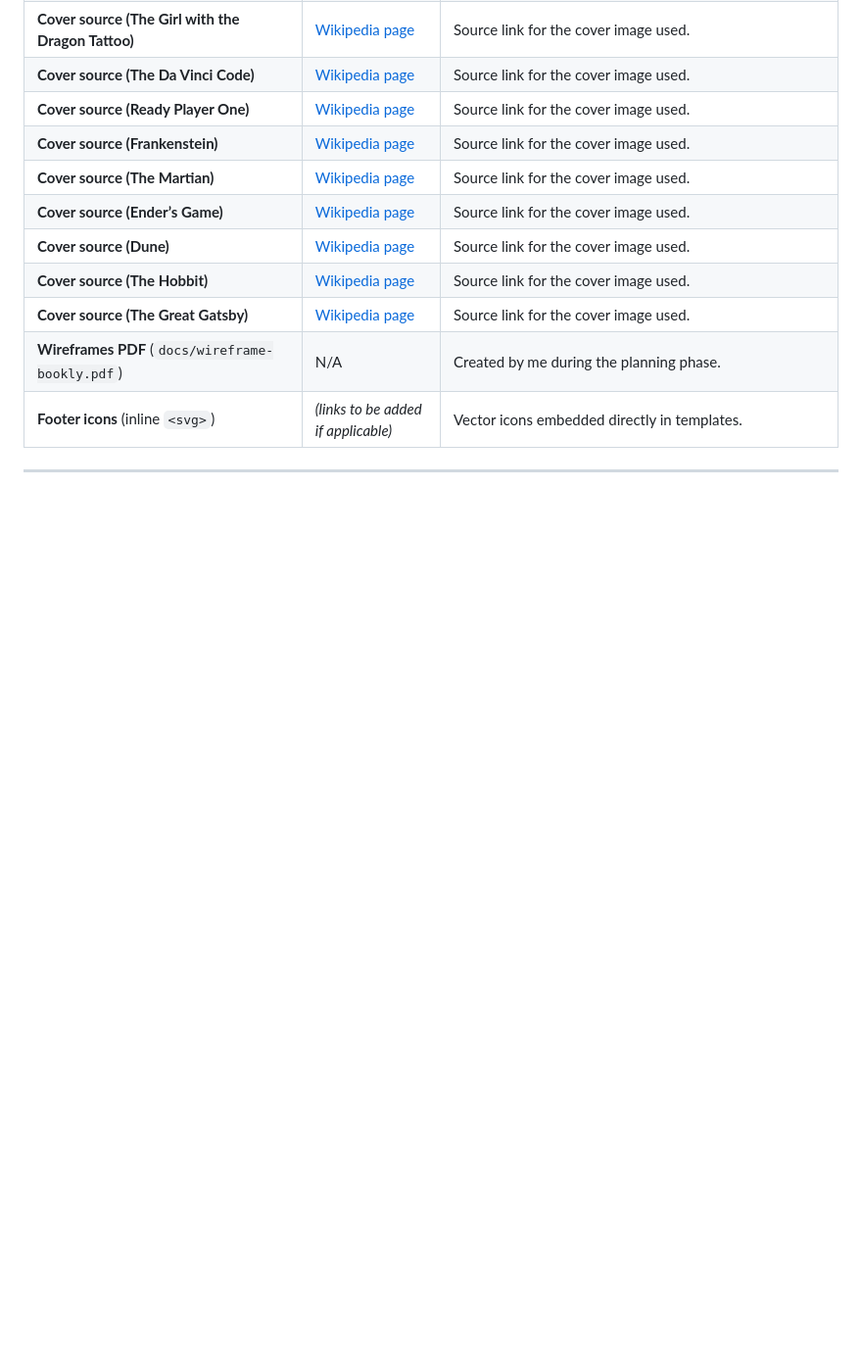
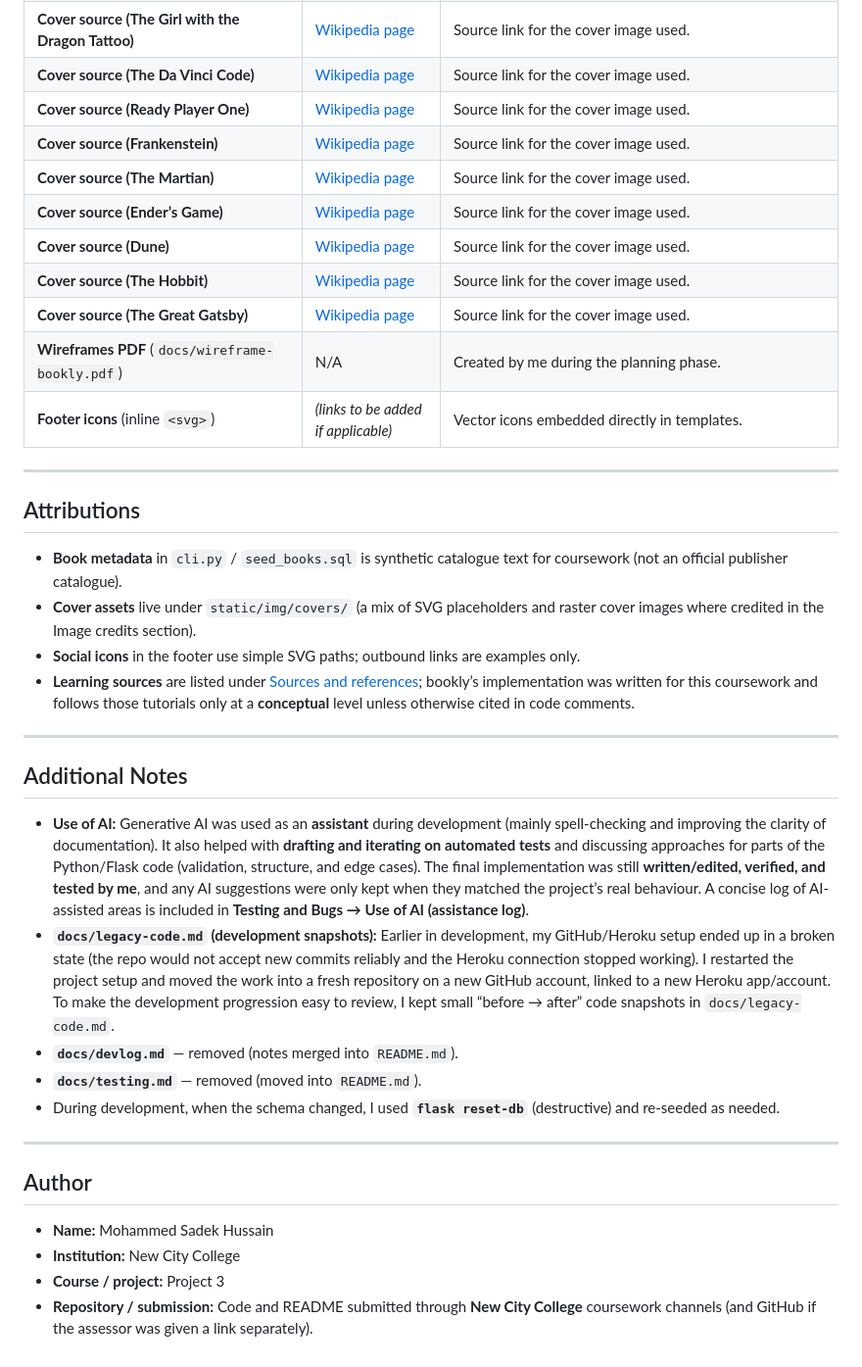
Before and after one commit to sadek17481748/bookly-failed, a Markdown page: README.md, the part around the change. Shown at 98% size. Drawn GitHub-style; blank space fills up the shorter version.

Commit message:
docs(readme): attributions, coursework notes, and author footer

```diff
--- a/README.md
+++ b/README.md
@@ -1508,3 +1508,29 @@ The catalogue uses cover images to make the UI feel closer to a real storefront.
 | **Footer icons** (inline `<svg>`) | *(links to be added if applicable)* | Vector icons embedded directly in templates. |
 
 ---
+
+## Attributions
+
+- **Book metadata** in `cli.py` / `seed_books.sql` is synthetic catalogue text for coursework (not an official publisher catalogue).
+- **Cover assets** live under `static/img/covers/` (a mix of SVG placeholders and raster cover images where credited in the Image credits section).
+- **Social icons** in the footer use simple SVG paths; outbound links are examples only.
+- **Learning sources** are listed under [Sources and references](#sources-and-references); bookly’s implementation was written for this coursework and follows those tutorials only at a **conceptual** level unless otherwise cited in code comments.
+
+---
+
+## Additional Notes
+
+- **Use of AI:** Generative AI was used as an **assistant** during development (mainly spell-checking and improving the clarity of documentation). It also helped with **drafting and iterating on automated tests** and discussing approaches for parts of the Python/Flask code (validation, structure, and edge cases). The final implementation was still **written/edited, verified, and tested by me**, and any AI suggestions were only kept when they matched the project’s real behaviour. A concise log of AI-assisted areas is included in **Testing and Bugs → Use of AI (assistance log)**.
+- **`docs/legacy-code.md` (development snapshots):** Earlier in development, my GitHub/Heroku setup ended up in a broken state (the repo would not accept new commits reliably and the Heroku connection stopped working). I restarted the project setup and moved the work into a fresh repository on a new GitHub account, linked to a new Heroku app/account. To make the development progression easy to review, I kept small “before → after” code snapshots in `docs/legacy-code.md`.
+- **`docs/devlog.md`** — removed (notes merged into `README.md`).
+- **`docs/testing.md`** — removed (moved into `README.md`).
+- During development, when the schema changed, I used **`flask reset-db`** (destructive) and re-seeded as needed.
+
+---
+
+## Author
+
+- **Name:** Mohammed Sadek Hussain
+- **Institution:** New City College
+- **Course / project:** Project 3
+- **Repository / submission:** Code and README submitted through **New City College** coursework channels (and GitHub if the assessor was given a link separately).
```
